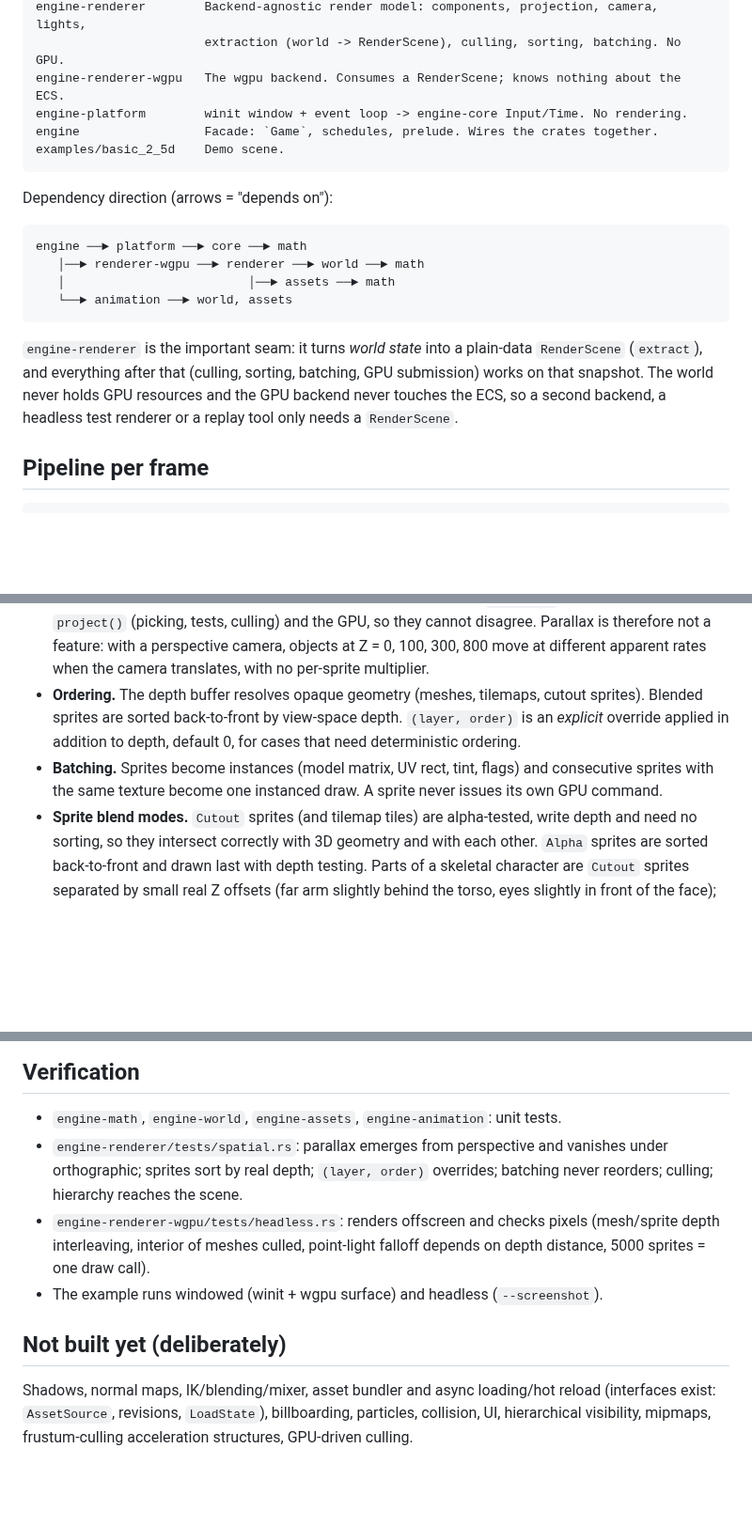
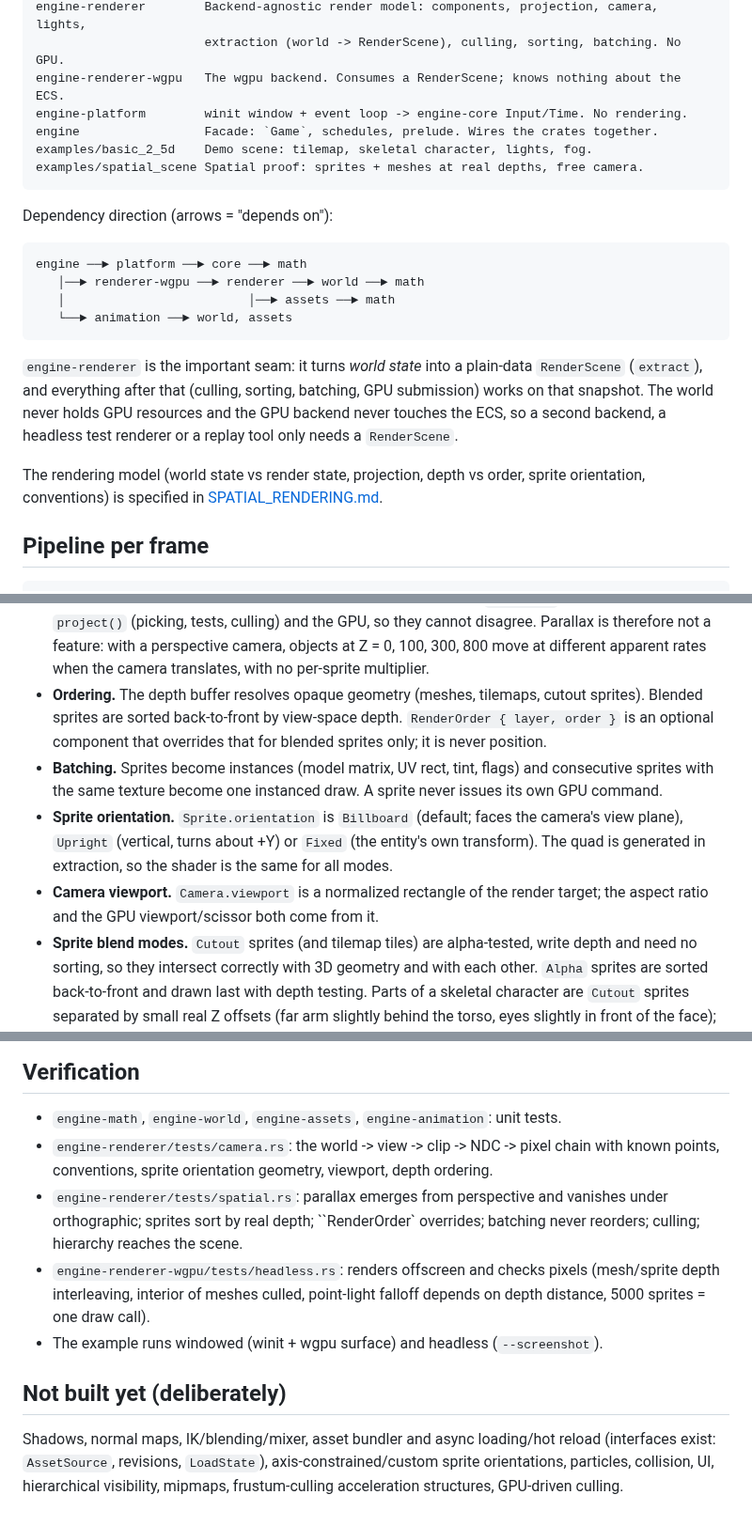
Before and after one commit to Dimora-Engine/dimora, a Markdown page: docs/ARCHITECTURE.md, 3 parts joined by grey strips. Shown at 94% size. Drawn GitHub-style; blank space fills up the shorter version.

````diff
--- a/docs/ARCHITECTURE.md
+++ b/docs/ARCHITECTURE.md
@@ -32,7 +32,8 @@ engine-renderer        Backend-agnostic render model: components, projection, ca
 engine-renderer-wgpu   The wgpu backend. Consumes a RenderScene; knows nothing about the ECS.
 engine-platform        winit window + event loop -> engine-core Input/Time. No rendering.
 engine                 Facade: `Game`, schedules, prelude. Wires the crates together.
-examples/basic_2_5d    Demo scene.
+examples/basic_2_5d    Demo scene: tilemap, skeletal character, lights, fog.
+examples/spatial_scene Spatial proof: sprites + meshes at real depths, free camera.
 ```
 
 Dependency direction (arrows = "depends on"):
@@ -48,6 +49,9 @@ engine ──► platform ──► core ──► math
 (`extract`), and everything after that (culling, sorting, batching, GPU submission) works on that
 snapshot. The world never holds GPU resources and the GPU backend never touches the ECS, so a
 second backend, a headless test renderer or a replay tool only needs a `RenderScene`.
+
+The rendering model (world state vs render state, projection, depth vs order, sprite orientation,
+conventions) is specified in [SPATIAL_RENDERING.md](SPATIAL_RENDERING.md).
 
 ## Pipeline per frame
 
@@ -65,11 +69,16 @@ input -> systems (gameplay, animation) -> propagate_transforms
   300, 800 move at different apparent rates when the camera translates, with no per-sprite
   multiplier.
 * **Ordering.** The depth buffer resolves opaque geometry (meshes, tilemaps, cutout sprites).
-  Blended sprites are sorted back-to-front by view-space depth. `(layer, order)` is an *explicit*
-  override applied in addition to depth, default 0, for cases that need deterministic ordering.
+  Blended sprites are sorted back-to-front by view-space depth. `RenderOrder { layer, order }` is
+  an optional component that overrides that for blended sprites only; it is never position.
 * **Batching.** Sprites become instances (model matrix, UV rect, tint, flags) and consecutive
   sprites with the same texture become one instanced draw. A sprite never issues its own GPU
   command.
+* **Sprite orientation.** `Sprite.orientation` is `Billboard` (default; faces the camera's view plane),
+  `Upright` (vertical, turns about +Y) or `Fixed` (the entity's own transform). The quad is generated in
+  extraction, so the shader is the same for all modes.
+* **Camera viewport.** `Camera.viewport` is a normalized rectangle of the render target; the aspect ratio and the
+  GPU viewport/scissor both come from it.
 * **Sprite blend modes.** `Cutout` sprites (and tilemap tiles) are alpha-tested, write depth and need no
   sorting, so they intersect correctly with 3D geometry and with each other. `Alpha` sprites are sorted
   back-to-front and drawn last with depth testing. Parts of a skeletal character are `Cutout` sprites separated by
@@ -98,8 +107,10 @@ input -> systems (gameplay, animation) -> propagate_transforms
 ## Verification
 
 * `engine-math`, `engine-world`, `engine-assets`, `engine-animation`: unit tests.
+* `engine-renderer/tests/camera.rs`: the world -> view -> clip -> NDC -> pixel chain with known points, conventions,
+  sprite orientation geometry, viewport, depth ordering.
 * `engine-renderer/tests/spatial.rs`: parallax emerges from perspective and vanishes under orthographic; sprites
-  sort by real depth; `(layer, order)` overrides; batching never reorders; culling; hierarchy reaches the scene.
+  sort by real depth; ``RenderOrder` overrides; batching never reorders; culling; hierarchy reaches the scene.
 * `engine-renderer-wgpu/tests/headless.rs`: renders offscreen and checks pixels (mesh/sprite depth interleaving,
   interior of meshes culled, point-light falloff depends on depth distance, 5000 sprites = one draw call).
 * The example runs windowed (winit + wgpu surface) and headless (`--screenshot`).
@@ -107,5 +118,5 @@ input -> systems (gameplay, animation) -> propagate_transforms
 ## Not built yet (deliberately)
 
 Shadows, normal maps, IK/blending/mixer, asset bundler and async loading/hot reload (interfaces
-exist: `AssetSource`, revisions, `LoadState`), billboarding, particles, collision, UI, hierarchical
+exist: `AssetSource`, revisions, `LoadState`), axis-constrained/custom sprite orientations, particles, collision, UI, hierarchical
 visibility, mipmaps, frustum-culling acceleration structures, GPU-driven culling.
````
Also changed, not shown: README.md (+37 -3 lines), docs/SPATIAL_RENDERING.md (added, +295 -0 lines), docs/spatial_scene_occlusion.png (added), docs/spatial_scene_parallax.png (added), 1 other file.
